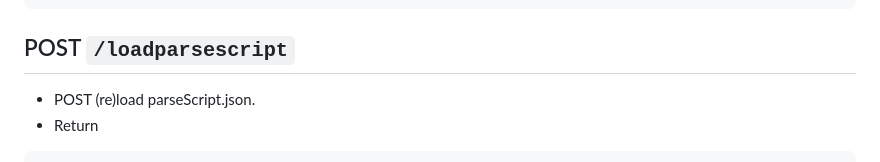
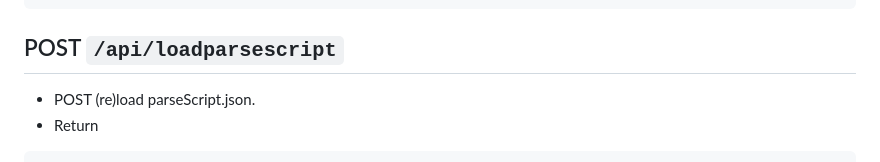
Before and after one commit to Gavin1937/ShareTitle, a Markdown page: doc/ApiDocumentation.md, the part around the change. GitHub-like rendering.

````diff
--- a/doc/ApiDocumentation.md
+++ b/doc/ApiDocumentation.md
@@ -183,7 +183,7 @@
 }
 ```
 
-## POST `/loadparsescript`
+## POST `/api/loadparsescript`
 
 * POST (re)load parseScript.json.
 * Return
````
